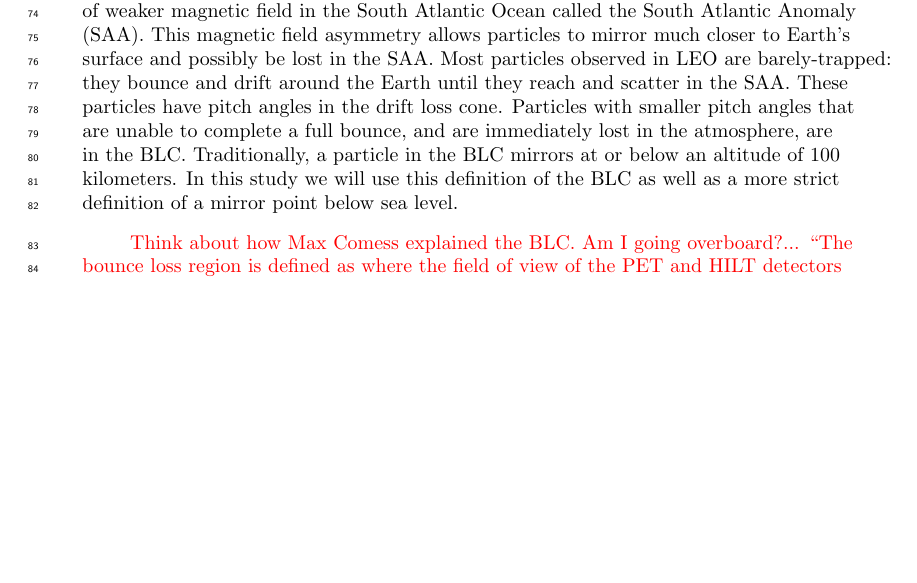
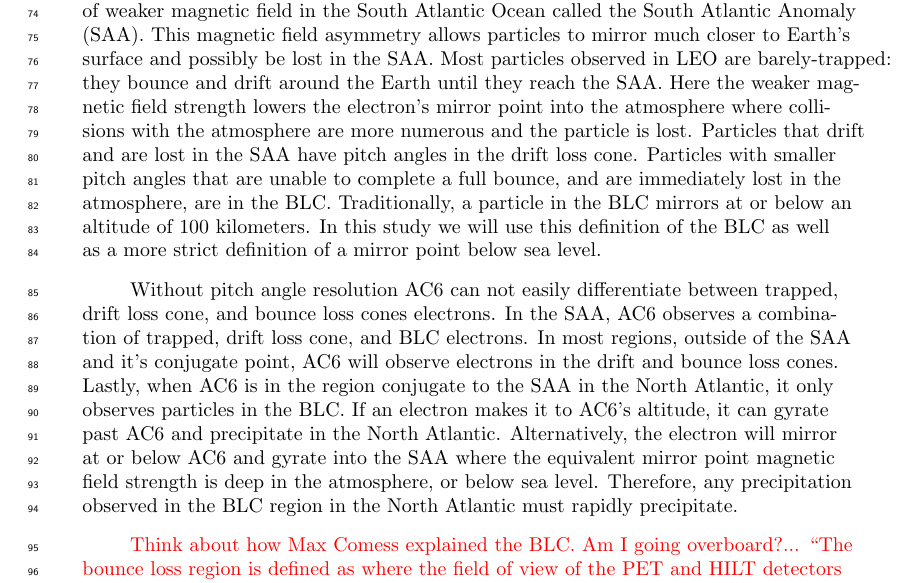
Before and after one commit to mshumko/ac6_curtains, a LaTeX document (paper/shumko_ac6_curtain_stats.tex): part of page 3 of 13 before the commit and part of page 3 of 14 after it, cut so that both start at the same text, the shorter picture padded with empty space. Compiled offline with pdfLaTeX.

Commit message:
Intro edits.

```diff
--- a/paper/shumko_ac6_curtain_stats.tex
+++ b/paper/shumko_ac6_curtain_stats.tex
@@ -85,7 +85,10 @@ Recently developed multi-spacecraft missions, such as AC6, are necessary to iden
 
 The AC6 dosimeters lack the necessary pitch angle resolution to differentiate between drifting and precipitating electrons to test the \citeA{Blake2016} hypothesis. Instead we use AC6's position and Earth's asymmetric magnetic field to differentiate particles that are either nearly-trapped in the drift loss cone, and particles immediately lost in the bounce loss cone (BLC). These concepts are described below.
 
-Earth's magnetic field is spatially shifted towards Singapore which creates a region of weaker magnetic field in the South Atlantic Ocean called the South Atlantic Anomaly (SAA). This magnetic field asymmetry allows particles to mirror much closer to Earth's surface and possibly be lost in the SAA. Most particles observed in LEO are barely-trapped: they bounce and drift around the Earth until they reach and scatter in the SAA. These particles have pitch angles in the drift loss cone. Particles with smaller pitch angles that are unable to complete a full bounce, and are immediately lost in the atmosphere, are in the BLC. Traditionally, a particle in the BLC mirrors at or below an altitude of 100 kilometers. In this study we will use this definition of the BLC as well as a more strict definition of a mirror point below sea level.
+Earth's magnetic field is spatially shifted towards Singapore which creates a region of weaker magnetic field in the South Atlantic Ocean called the South Atlantic Anomaly (SAA). This magnetic field asymmetry allows particles to mirror much closer to Earth's surface and possibly be lost in the SAA. Most particles observed in LEO are barely-trapped: they bounce and drift around the Earth until they reach the SAA. Here the weaker magnetic field strength lowers the electron's mirror point into the atmosphere where collisions with the atmosphere are more numerous and the particle is lost. Particles that drift and are lost in the SAA have pitch angles in the drift loss cone. Particles with smaller pitch angles that are unable to complete a full bounce, and are immediately lost in the atmosphere, are in the BLC. Traditionally, a particle in the BLC mirrors at or below an altitude of 100 kilometers. In this study we will use this definition of the BLC as well as a more strict definition of a mirror point below sea level.
+
+Without pitch angle resolution AC6 can not easily differentiate between trapped, drift loss cone, and bounce loss cones electrons. In the SAA, AC6 observes a combination of trapped, drift loss cone, and BLC electrons. In most regions, outside of the SAA and it's conjugate point, AC6 will observe electrons in the drift and bounce loss cones. Lastly, when AC6 is in the region conjugate to the SAA in the North Atlantic, it only observes particles in the BLC. If an electron makes it to AC6's altitude, it can gyrate past AC6 and precipitate in the North Atlantic. Alternatively, the electron will mirror at or below AC6 and gyrate into the SAA where the equivalent mirror point magnetic field strength is deep in the atmosphere, or below sea level. Therefore, any precipitation observed in the BLC region in the North Atlantic must rapidly precipitate.
+
 
 \iffalse
 \textcolor{red}{Need to triple check this}
```
Also changed, not shown: paper/shumko_ac6_curtain_stats.pdf, 2 other files.
